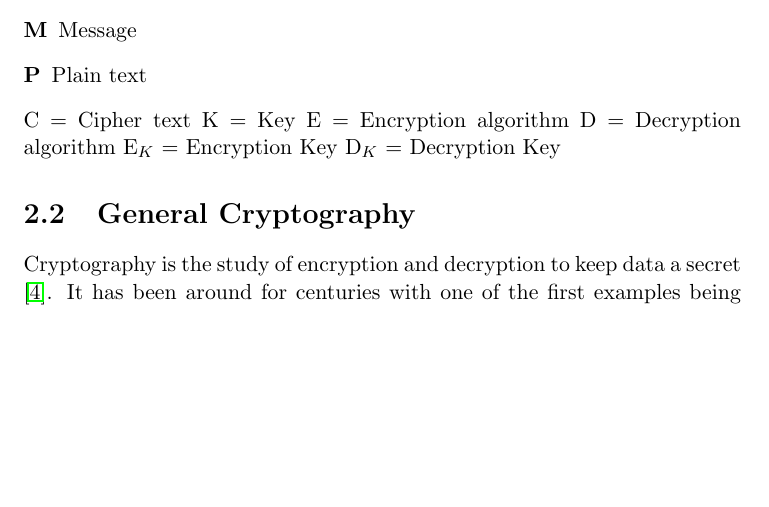
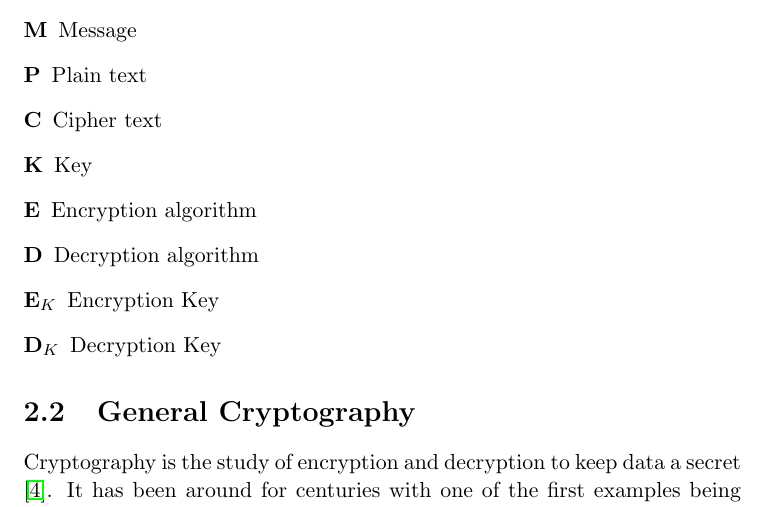
Before and after one commit to OKullmann/DESviaSAT, a LaTeX thesis (Dissertation.tex): part of page 8 of 35, cut so that both start at the same text, the shorter picture padded with empty space. Compiled offline with pdfLaTeX.

Commit message:
Background formal notations complete
The formal notations are now completed

```diff
--- a/Dissertation.tex
+++ b/Dissertation.tex
@@ -134,13 +134,13 @@ We use the following \textbf{formal notation}:
 \begin{description}
 \item[M] Message
 \item[P] Plain text
+\item[C] Cipher text
+\item[K] Key
+\item[E] Encryption algorithm
+\item[D] Decryption algorithm
+\item[E$_{K}$] Encryption Key
+\item[D$_{K}$] Decryption Key
 \end{description}
-C = Cipher text
-K = Key
-E = Encryption algorithm
-D = Decryption algorithm
-E$_{K}$ = Encryption Key
-D$_{K}$ = Decryption Key
 
 \section{General Cryptography}
 \label{sec:GenCrypt}
```
Also changed, not shown: Dissertation.tex (2 more changed lines), 1 other file.
